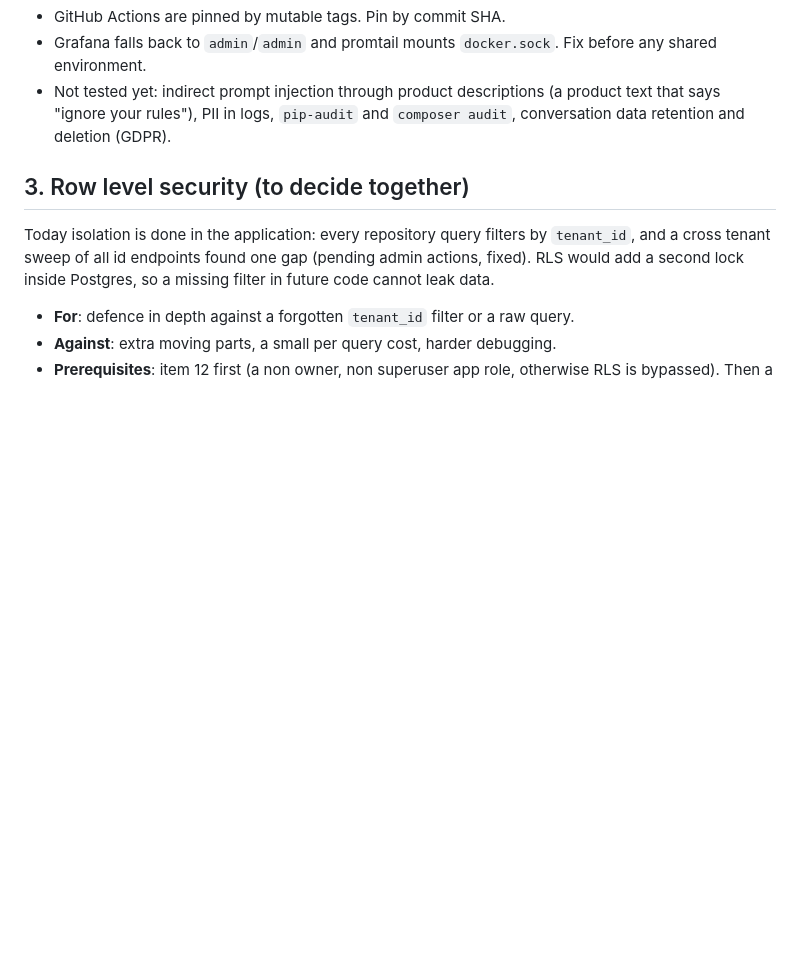
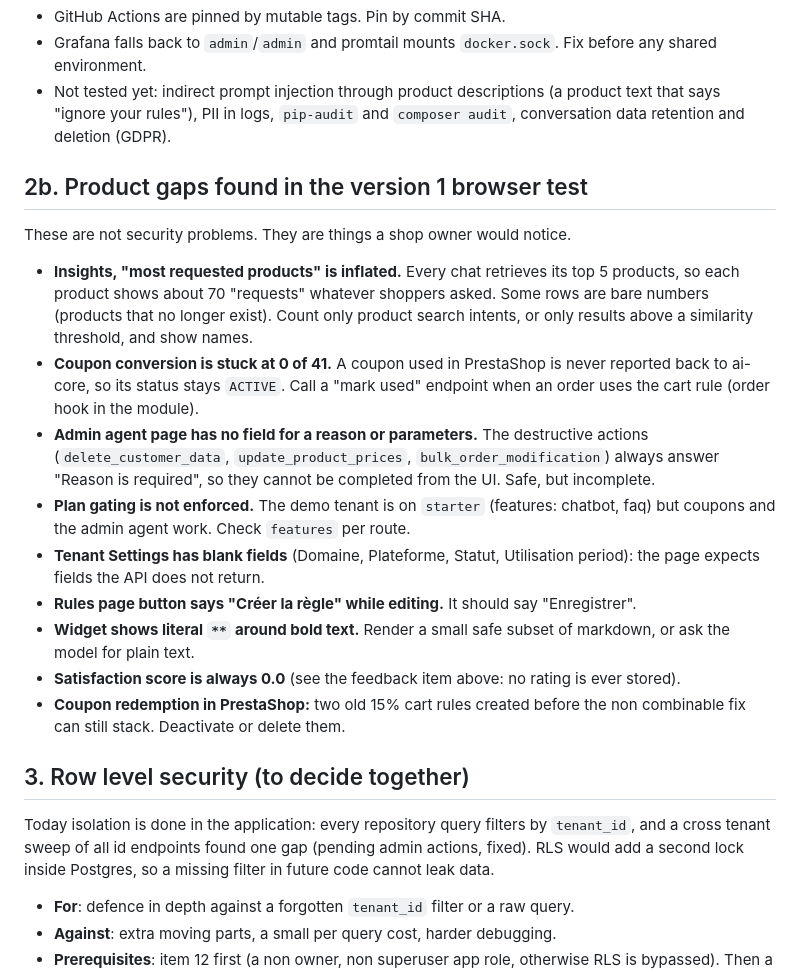
Before and after one commit to WnOussama/ecommerce-ai-platform, a Markdown page: docs/backlog/security-and-scaling.md, the part around the change. Rendered like a GitHub page; blank space fills up the shorter version.

Commit message:
docs: add version 1 test report and product gaps from the browser test
Co-Authored-By: Claude Sonnet 5 <noreply@anthropic.com>

```diff
--- a/docs/backlog/security-and-scaling.md
+++ b/docs/backlog/security-and-scaling.md
@@ -42,6 +42,20 @@ How to read the evidence tags:
 - Grafana falls back to `admin`/`admin` and promtail mounts `docker.sock`. Fix before any shared environment.
 - Not tested yet: indirect prompt injection through product descriptions (a product text that says "ignore your rules"), PII in logs, `pip-audit` and `composer audit`, conversation data retention and deletion (GDPR).
 
+## 2b. Product gaps found in the version 1 browser test
+
+These are not security problems. They are things a shop owner would notice.
+
+- **Insights, "most requested products" is inflated.** Every chat retrieves its top 5 products, so each product shows about 70 "requests" whatever shoppers asked. Some rows are bare numbers (products that no longer exist). Count only product search intents, or only results above a similarity threshold, and show names.
+- **Coupon conversion is stuck at 0 of 41.** A coupon used in PrestaShop is never reported back to ai-core, so its status stays `ACTIVE`. Call a "mark used" endpoint when an order uses the cart rule (order hook in the module).
+- **Admin agent page has no field for a reason or parameters.** The destructive actions (`delete_customer_data`, `update_product_prices`, `bulk_order_modification`) always answer "Reason is required", so they cannot be completed from the UI. Safe, but incomplete.
+- **Plan gating is not enforced.** The demo tenant is on `starter` (features: chatbot, faq) but coupons and the admin agent work. Check `features` per route.
+- **Tenant Settings has blank fields** (Domaine, Plateforme, Statut, Utilisation period): the page expects fields the API does not return.
+- **Rules page button says "Créer la règle" while editing.** It should say "Enregistrer".
+- **Widget shows literal `**` around bold text.** Render a small safe subset of markdown, or ask the model for plain text.
+- **Satisfaction score is always 0.0** (see the feedback item above: no rating is ever stored).
+- **Coupon redemption in PrestaShop:** two old 15% cart rules created before the non combinable fix can still stack. Deactivate or delete them.
+
 ## 3. Row level security (to decide together)
 
 Today isolation is done in the application: every repository query filters by
```
Also changed, not shown: docs/backlog/v1-test-report.md (added, +61 -0 lines).
